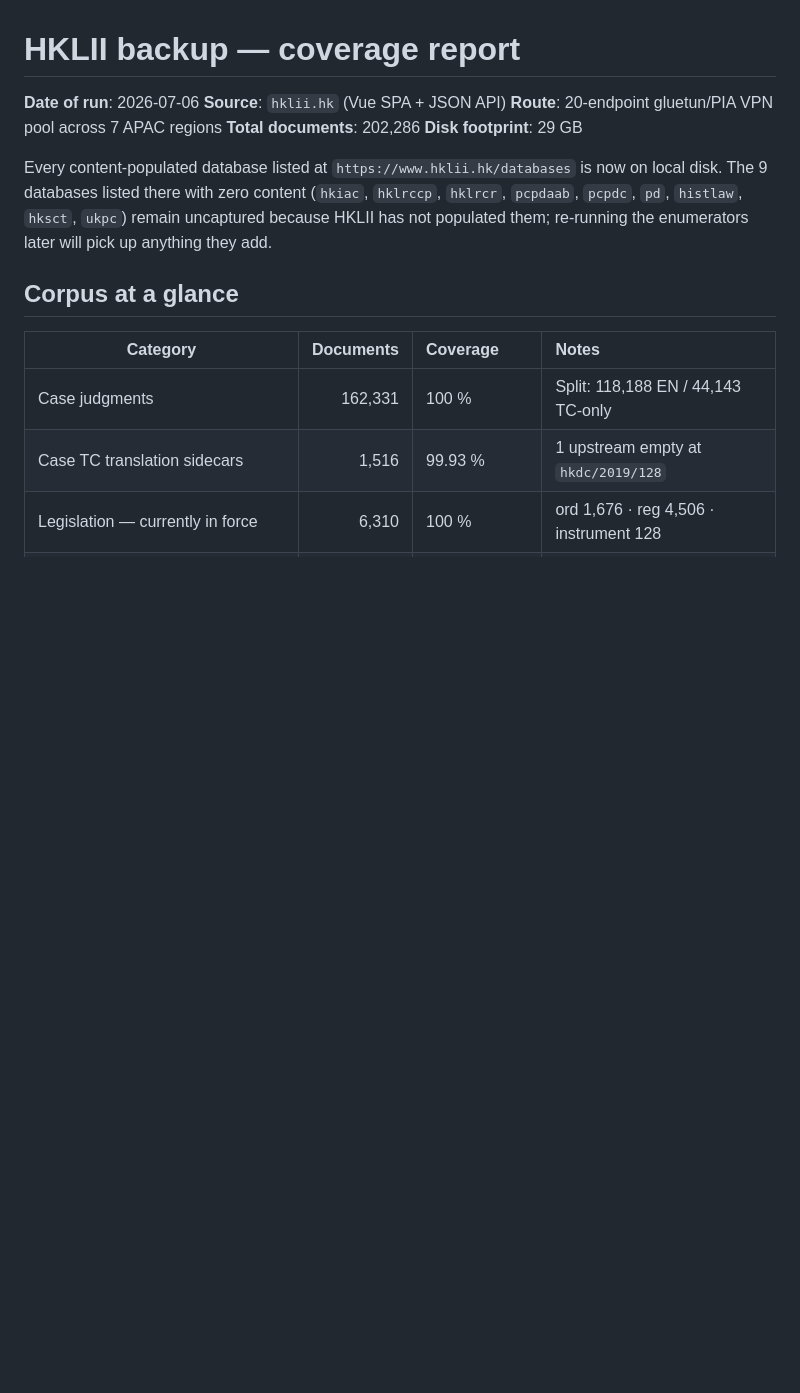
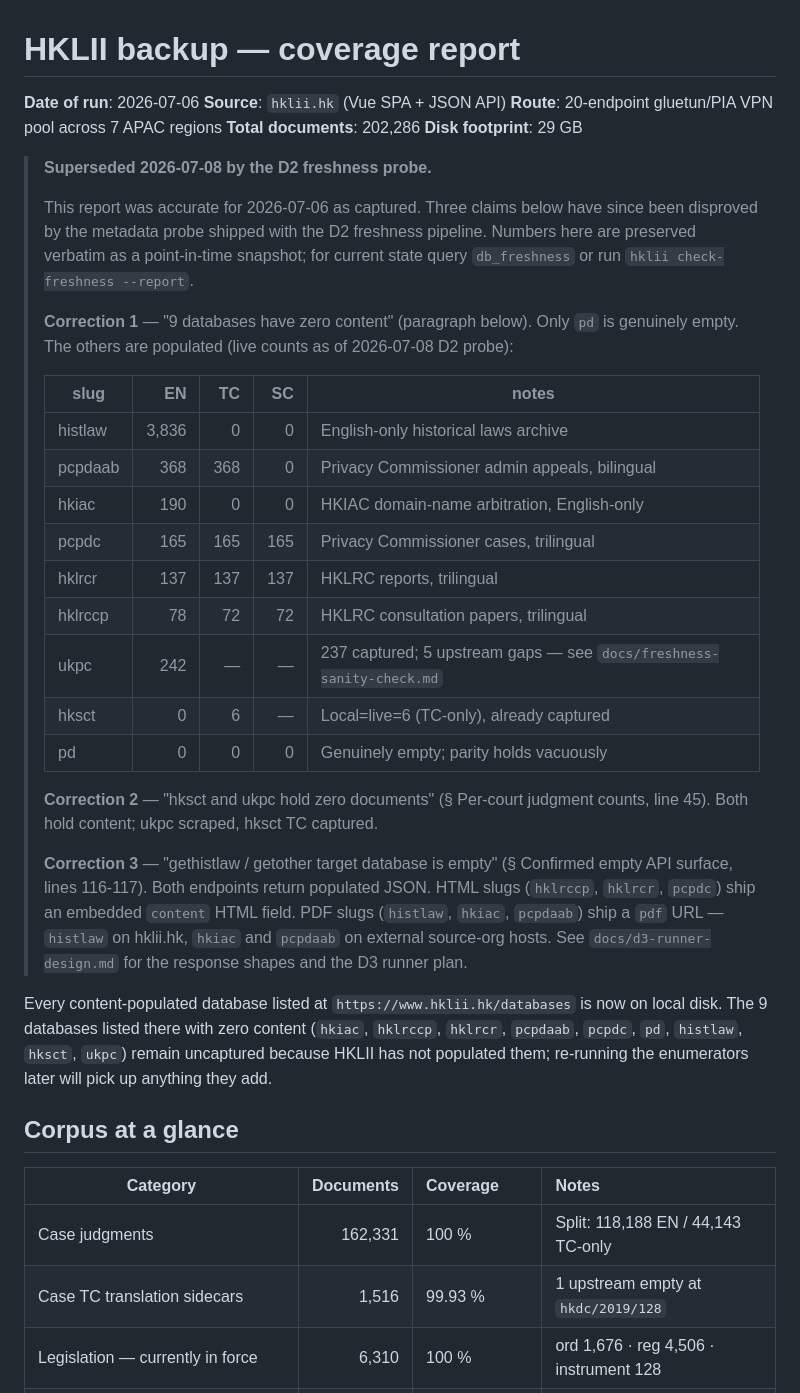
Before and after one commit to scgreenhalgh/hk-legal-caselaw-downloader, a Markdown page: docs/backup-coverage-2026-07-06.md, the part around the change. GitHub-like rendering; blank space fills up the shorter version.

Commit message:
docs: correct stale "D3 slugs empty" claims — superseded by D2 probe

```diff
--- a/docs/backup-coverage-2026-07-06.md
+++ b/docs/backup-coverage-2026-07-06.md
@@ -5,6 +5,42 @@
 **Route**: 20-endpoint gluetun/PIA VPN pool across 7 APAC regions
 **Total documents**: 202,286
 **Disk footprint**: 29 GB
+
+> **Superseded 2026-07-08 by the D2 freshness probe.**
+>
+> This report was accurate for 2026-07-06 as captured. Three claims
+> below have since been disproved by the metadata probe shipped with
+> the D2 freshness pipeline. Numbers here are preserved verbatim as a
+> point-in-time snapshot; for current state query `db_freshness` or
+> run `hklii check-freshness --report`.
+>
+> **Correction 1** — "9 databases have zero content" (paragraph below).
+> Only `pd` is genuinely empty. The others are populated (live counts
+> as of 2026-07-08 D2 probe):
+>
+> | slug     | EN    | TC  | SC  | notes |
+> |----------|------:|----:|----:|-------|
+> | histlaw  | 3,836 |   0 |   0 | English-only historical laws archive |
+> | pcpdaab  |   368 | 368 |   0 | Privacy Commissioner admin appeals, bilingual |
+> | hkiac    |   190 |   0 |   0 | HKIAC domain-name arbitration, English-only |
+> | pcpdc    |   165 | 165 | 165 | Privacy Commissioner cases, trilingual |
+> | hklrcr   |   137 | 137 | 137 | HKLRC reports, trilingual |
+> | hklrccp  |    78 |  72 |  72 | HKLRC consultation papers, trilingual |
+> | ukpc     |   242 |   — |   — | 237 captured; 5 upstream gaps — see `docs/freshness-sanity-check.md` |
+> | hksct    |     0 |   6 |   — | Local=live=6 (TC-only), already captured |
+> | pd       |     0 |   0 |   0 | Genuinely empty; parity holds vacuously |
+>
+> **Correction 2** — "hksct and ukpc hold zero documents" (§ Per-court
+> judgment counts, line 45). Both hold content; ukpc scraped, hksct
+> TC captured.
+>
+> **Correction 3** — "gethistlaw / getother target database is empty"
+> (§ Confirmed empty API surface, lines 116-117). Both endpoints
+> return populated JSON. HTML slugs (`hklrccp`, `hklrcr`, `pcpdc`)
+> ship an embedded `content` HTML field. PDF slugs (`histlaw`, `hkiac`,
+> `pcpdaab`) ship a `pdf` URL — `histlaw` on hklii.hk, `hkiac` and
+> `pcpdaab` on external source-org hosts. See `docs/d3-runner-design.md`
+> for the response shapes and the D3 runner plan.
 
 Every content-populated database listed at `https://www.hklii.hk/databases`
 is now on local disk. The 9 databases listed there with zero content
```
Also changed, not shown: docs/retro-2026-07-06.md (+7 -0 lines).
